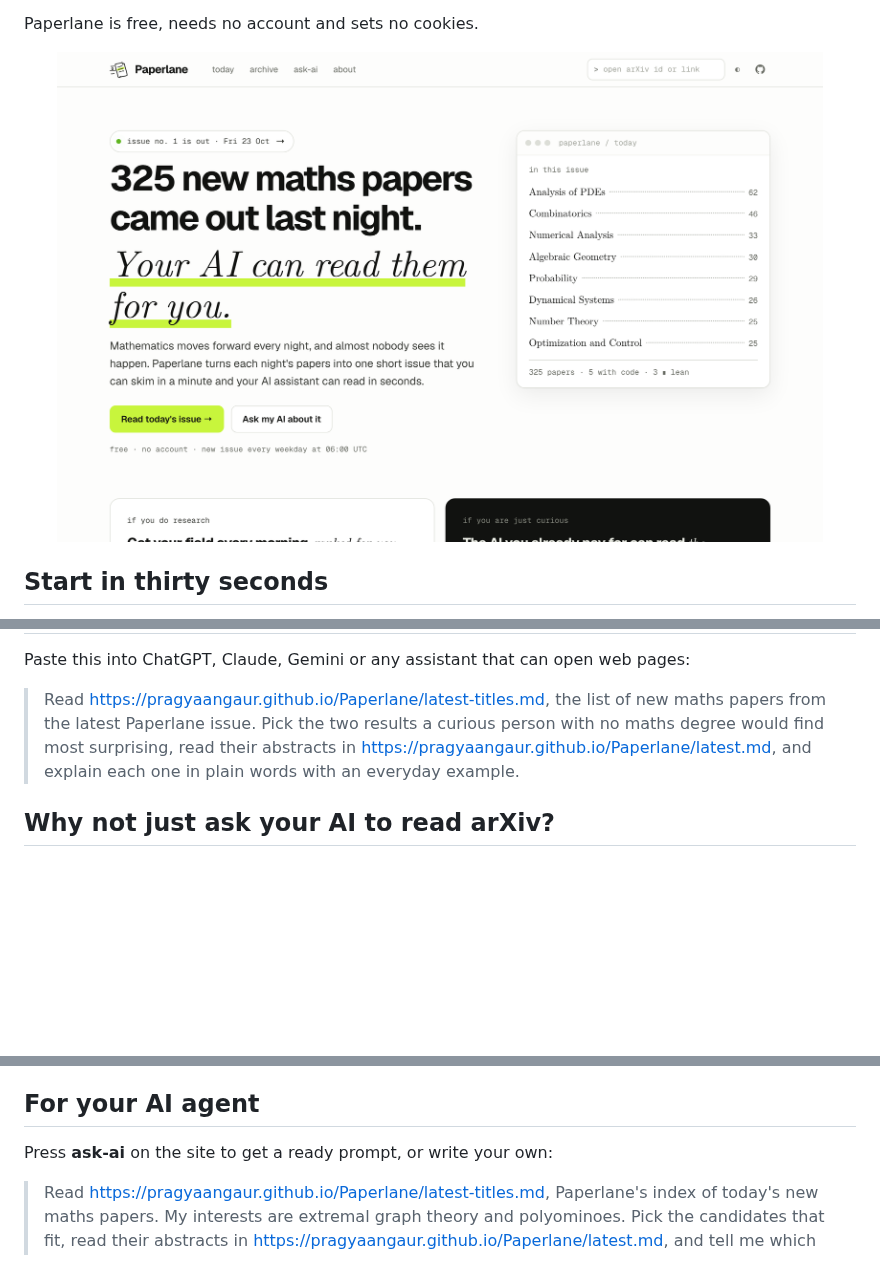
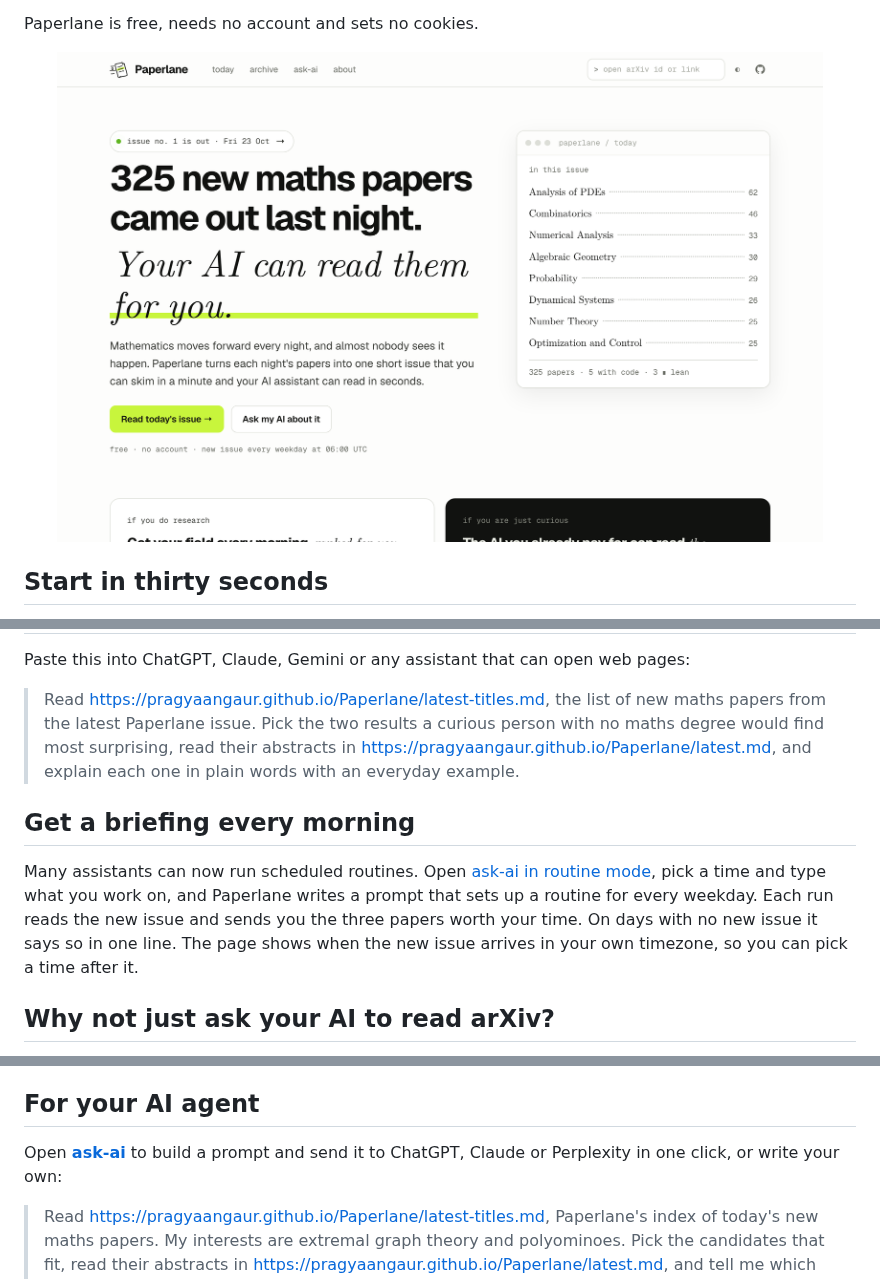
Before and after one commit to pragyaangaur/Paperlane, a Markdown page: README.md, 3 parts joined by grey strips. Rendered like a GitHub page; pictures changed too: docs/home.png; blank space fills up the shorter version.

Commit message:
docs: describe the ask-ai page and daily routines

```diff
--- a/README.md
+++ b/README.md
@@ -68,6 +68,10 @@ Paste this into ChatGPT, Claude, Gemini or any assistant that can open web pages
 
 > Read https://pragyaangaur.github.io/Paperlane/latest-titles.md, the list of new maths papers from the latest Paperlane issue. Pick the two results a curious person with no maths degree would find most surprising, read their abstracts in https://pragyaangaur.github.io/Paperlane/latest.md, and explain each one in plain words with an everyday example.
 
+## Get a briefing every morning
+
+Many assistants can now run scheduled routines. Open [ask-ai in routine mode](https://pragyaangaur.github.io/Paperlane/ask.html?mode=routine), pick a time and type what you work on, and Paperlane writes a prompt that sets up a routine for every weekday. Each run reads the new issue and sends you the three papers worth your time. On days with no new issue it says so in one line. The page shows when the new issue arrives in your own timezone, so you can pick a time after it.
+
 ## Why not just ask your AI to read arXiv?
 
 - **A night of maths is a short novel.** Paperlane reads it once and hands your assistant an index of about 7,500 words, so the answer is fast and cheap.
@@ -77,7 +81,7 @@ Paste this into ChatGPT, Claude, Gemini or any assistant that can open web pages
 
 ## For your AI agent
 
-Press **ask-ai** on the site to get a ready prompt, or write your own:
+Open [**ask-ai**](https://pragyaangaur.github.io/Paperlane/ask.html) to build a prompt and send it to ChatGPT, Claude or Perplexity in one click, or write your own:
 
 > Read https://pragyaangaur.github.io/Paperlane/latest-titles.md, Paperlane's index of today's new maths papers. My interests are extremal graph theory and polyominoes. Pick the candidates that fit, read their abstracts in https://pragyaangaur.github.io/Paperlane/latest.md, and tell me which three papers I should read and why.
 
```
